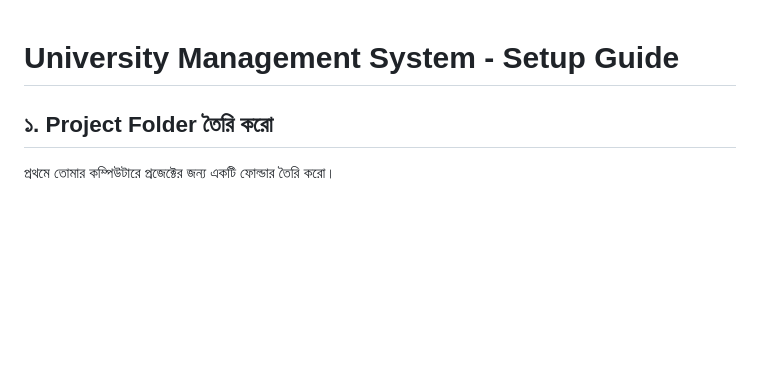
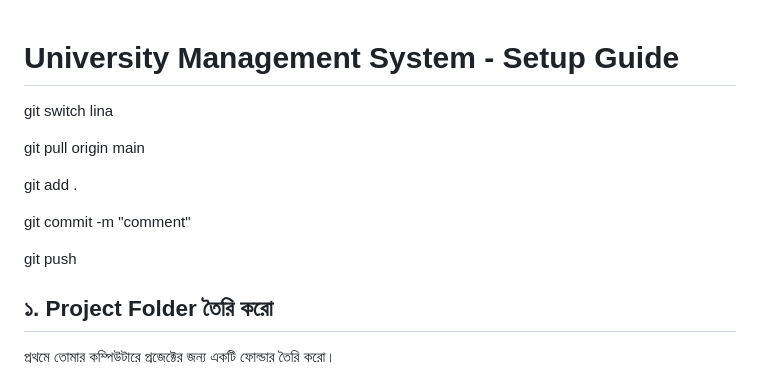
Before and after one commit to Md-Hasibul-Hasan/University_Management_System, a Markdown page: README.md, the part around the change. Drawn GitHub-style; blank space fills up the shorter version.

```diff
--- a/README.md
+++ b/README.md
@@ -1,4 +1,13 @@
 # University Management System - Setup Guide
+ git switch lina
+
+git pull origin main
+
+git add .
+
+git commit -m "comment"
+
+git push
 
 ## ১. Project Folder তৈরি করো
 
```
